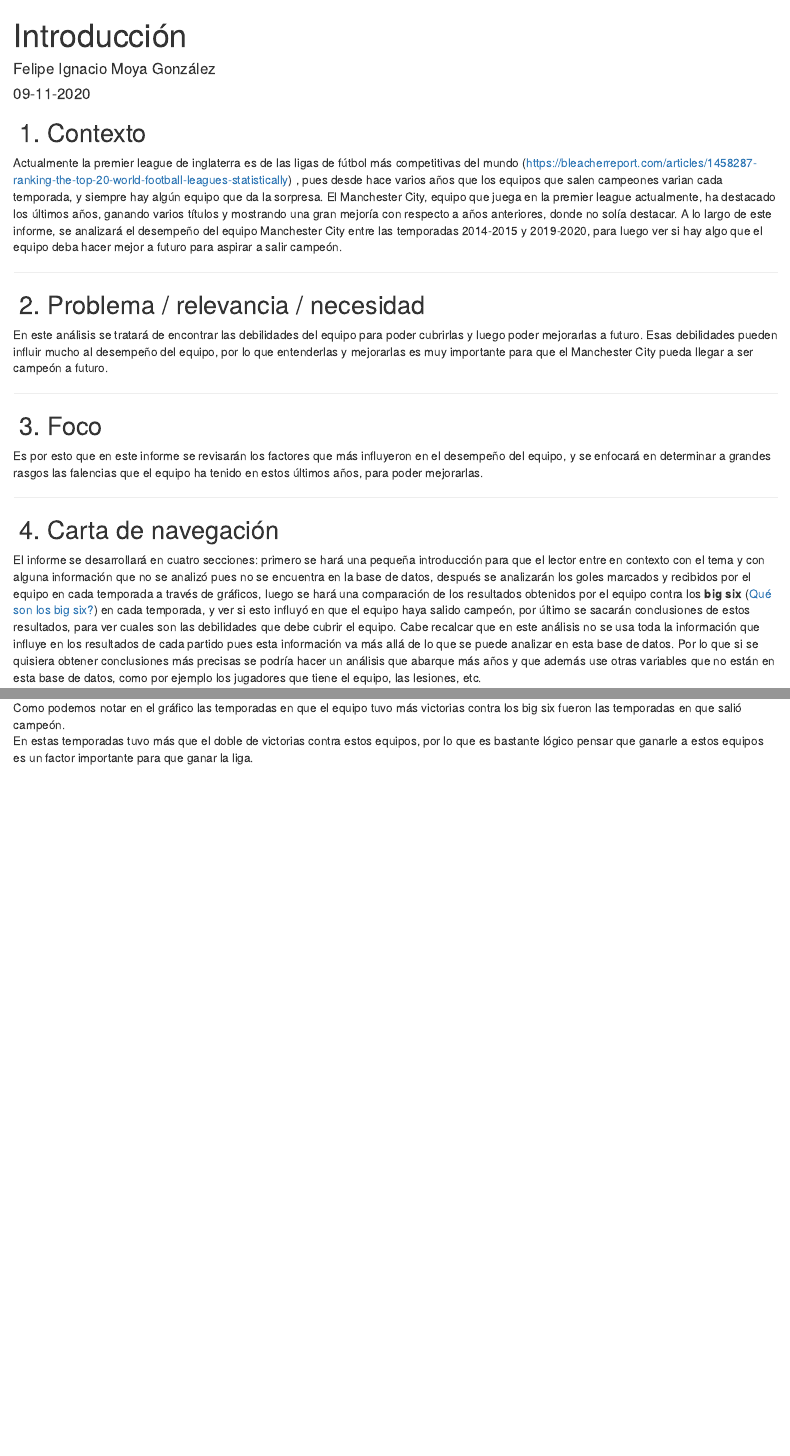
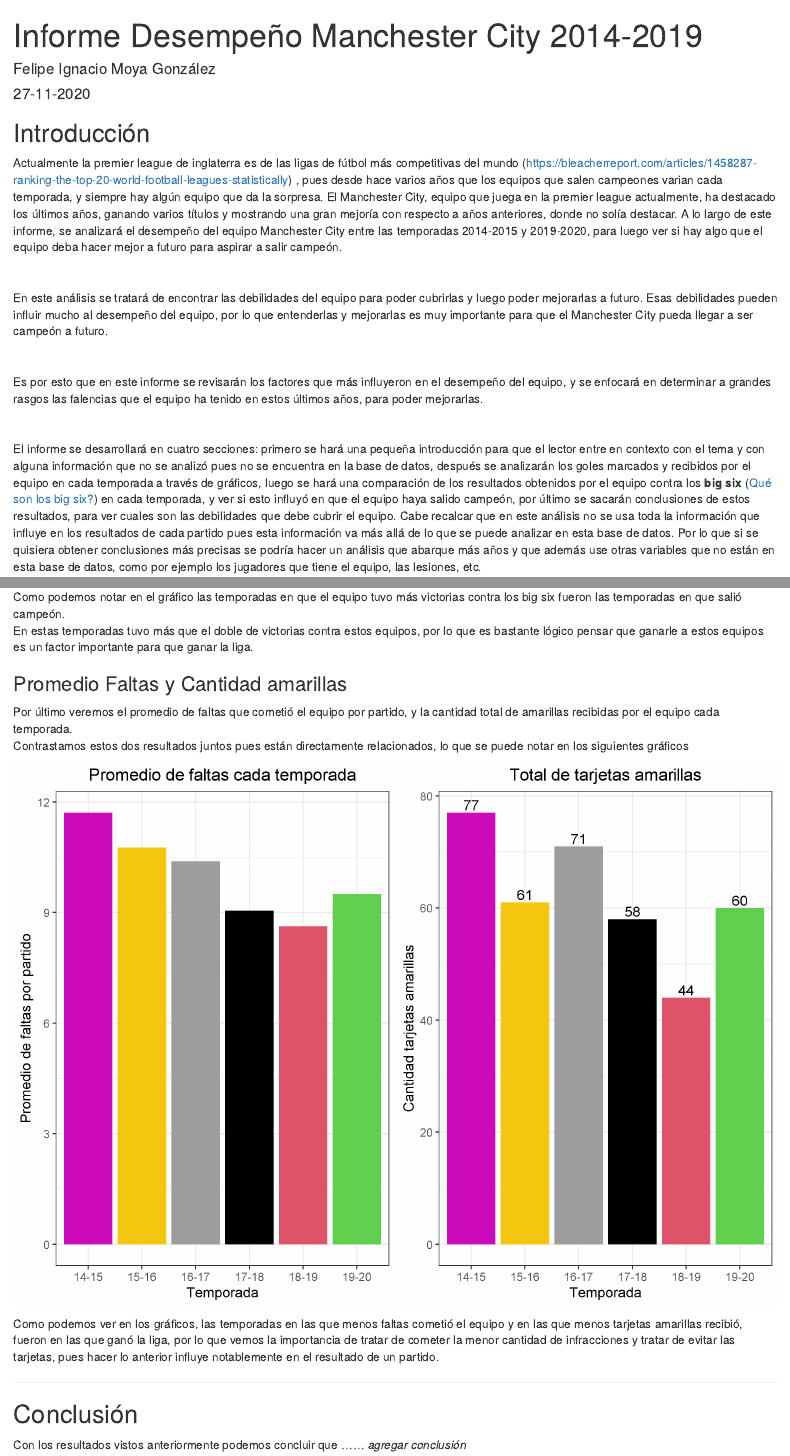
Before and after one commit to Felopo/LET0010, an R Markdown document (productos/Informe.Rmd): the page in a window 1100 px wide, from its top, and a second part further down, joined at a grey line. Rendered offline with R 4.5, knitr and Pandoc, with nearby package versions; drawn as R Markdown's standard HTML page in place of the format the file asks for.

Commit message:
lista primera versión de el análisis de resultados

````diff
--- a/productos/Informe.Rmd
+++ b/productos/Informe.Rmd
@@ -1,7 +1,7 @@
 ---
-title: "Introducción"
+title: "Informe Desempeño Manchester City 2014-2019"
 author: "Felipe Ignacio Moya González"
-date: "09-11-2020"
+date: "27-11-2020"
 output:
   prettydoc::html_pretty:
     theme: hpstr
@@ -12,25 +12,19 @@
 knitr::opts_chunk$set(echo = TRUE)
 ```
 
-<h2> 1. Contexto </h2>
+<h2> Introducción </h2>
 
 <p> Actualmente la premier league de inglaterra es de las ligas de fútbol más competitivas del mundo (https://bleacherreport.com/articles/1458287-ranking-the-top-20-world-football-leagues-statistically) , pues desde hace varios años que los equipos que salen campeones varian cada temporada, y siempre hay algún equipo que da la sorpresa. El Manchester City, equipo que juega en la premier league actualmente, ha destacado los últimos años, ganando varios títulos y mostrando una gran mejoría con respecto a años anteriores, donde no solía destacar. A lo largo de este informe, se analizará el desempeño del equipo Manchester City entre las temporadas 2014-2015 y 2019-2020, para luego ver si hay algo que el equipo deba hacer mejor a futuro para aspirar a salir campeón. </p>
 
-<hr>
-
-<h2> 2. Problema / relevancia / necesidad </h2>
+<br>
 
 <p> En este análisis se tratará de encontrar las debilidades del equipo para poder cubrirlas y luego poder mejorarlas a futuro. Esas debilidades pueden influir mucho al desempeño del equipo, por lo que entenderlas y mejorarlas es muy importante para que el Manchester City pueda llegar a ser campeón a futuro.</p>
 
-<hr>
-
-<h2> 3. Foco </h2>
+<br>
 
 <p> Es por esto que en este informe se revisarán los factores que más influyeron en el desempeño del equipo, y se enfocará en determinar a grandes rasgos las falencias que el equipo ha tenido en estos últimos años, para poder mejorarlas. </p>
 
-<hr>
-
-<h2> 4. Carta de navegación </h2>
+<br>
 
 <p> El informe se desarrollará en cuatro secciones: primero se hará una pequeña introducción para que el lector entre en contexto con el tema y con alguna información que no se analizó pues no se encuentra en la base de datos, después se analizarán los goles marcados y recibidos por el equipo en cada temporada a través de gráficos, luego se hará una comparación de los resultados obtenidos por el equipo contra los __big six__ ([Qué son los big six?](https://www.bettingsites.co/sports/football/premier-league/big-six/#)) en cada temporada, y ver si esto influyó en que el equipo haya salido campeón, por último se sacarán conclusiones de estos resultados, para ver cuales son las debilidades que debe cubrir el equipo.
 Cabe recalcar que en este análisis no se usa toda la información que influye en los resultados de cada partido pues esta información va más allá de lo que se puede analizar en esta base de datos. Por lo que si se quisiera obtener conclusiones más precisas se podría hacer un análisis que abarque más años y que además use otras variables que no están en esta base de datos, como por ejemplo los jugadores que tiene el equipo, las lesiones, etc. </p>
@@ -110,3 +104,20 @@
 
 Como podemos notar en el gráfico las temporadas en que el equipo tuvo más victorias contra los big six fueron las temporadas en que salió campeón.
 En estas temporadas tuvo más que el doble de victorias contra estos equipos, por lo que es bastante lógico pensar que ganarle a estos equipos es un factor importante para que ganar la liga.
+
+<h3> Promedio Faltas y Cantidad amarillas </h3>
+
+Por último veremos el promedio de faltas que cometió el equipo por partido, y la cantidad total de amarillas recibidas por el equipo cada temporada.
+Contrastamos estos dos resultados juntos pues están directamente relacionados, lo que se puede notar en los siguientes gráficos
+
+```{r, echo = FALSE}
+knitr::include_graphics("../figuras/prom-faltas-y-amarillas.png")
+```
+
+Como podemos ver en los gráficos, las temporadas en las que menos faltas cometió el equipo y en las que menos tarjetas amarillas recibió, fueron en las que ganó la liga, por lo que vemos la importancia de tratar de cometer la menor cantidad de infracciones y tratar de evitar las tarjetas, pues hacer lo anterior influye notablemente en el resultado de un partido.
+
+<hr>
+
+<h2> Conclusión </h2>
+
+Con los resultados vistos anteriormente podemos concluir que ...... _agregar conclusión_
````
Also changed, not shown: productos/Informe.html.
